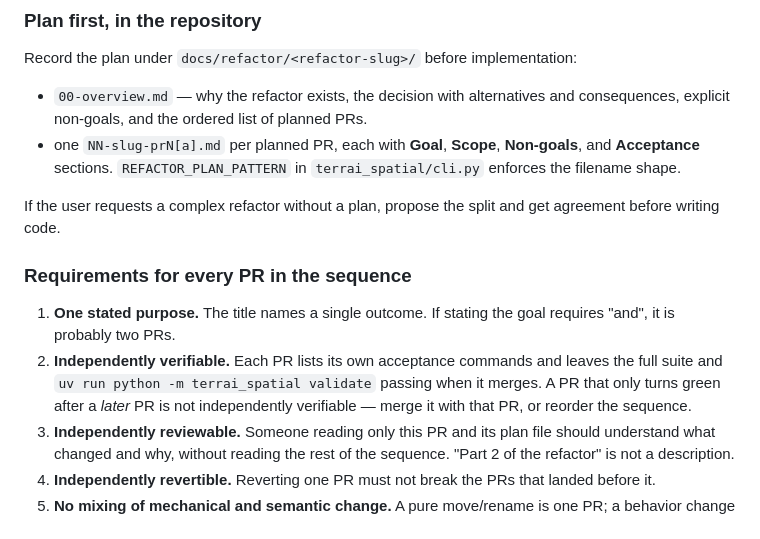
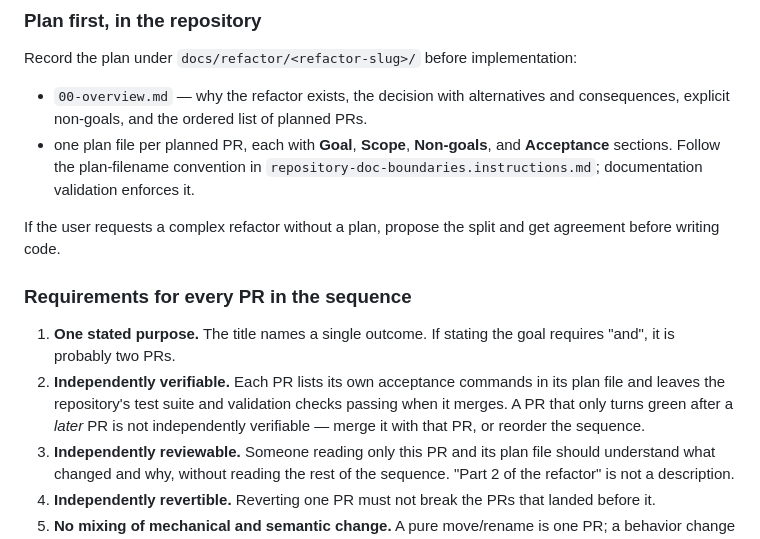
Before and after one commit to TsumiNa/terrai-spatial-intelligence, a Markdown page: .github/instructions/branch-and-pr-workflow.instructions.md, the part around the change. Rendered like a GitHub page.

Commit message:
docs: drop project-specific commands from instruction files
Instruction files named the CLI command and the source constant that
enforce each rule. Those drift with every refactor and turn the
instruction into a source of wrong information. State what must be true
and leave the concrete commands to AGENTS.md and CONTRIBUTING.md.

```diff
--- a/.github/instructions/branch-and-pr-workflow.instructions.md
+++ b/.github/instructions/branch-and-pr-workflow.instructions.md
@@ -46,14 +46,14 @@ For these, decide the PR sequence **before editing any file**. Do not open one b
 Record the plan under `docs/refactor/<refactor-slug>/` before implementation:
 
 - `00-overview.md` — why the refactor exists, the decision with alternatives and consequences, explicit non-goals, and the ordered list of planned PRs.
-- one `NN-slug-prN[a].md` per planned PR, each with **Goal**, **Scope**, **Non-goals**, and **Acceptance** sections. `REFACTOR_PLAN_PATTERN` in `terrai_spatial/cli.py` enforces the filename shape.
+- one plan file per planned PR, each with **Goal**, **Scope**, **Non-goals**, and **Acceptance** sections. Follow the plan-filename convention in `repository-doc-boundaries.instructions.md`; documentation validation enforces it.
 
 If the user requests a complex refactor without a plan, propose the split and get agreement before writing code.
 
 ### Requirements for every PR in the sequence
 
 1. **One stated purpose.** The title names a single outcome. If stating the goal requires "and", it is probably two PRs.
-2. **Independently verifiable.** Each PR lists its own acceptance commands and leaves the full suite and `uv run python -m terrai_spatial validate` passing when it merges. A PR that only turns green after a *later* PR is not independently verifiable — merge it with that PR, or reorder the sequence.
+2. **Independently verifiable.** Each PR lists its own acceptance commands in its plan file and leaves the repository's test suite and validation checks passing when it merges. A PR that only turns green after a *later* PR is not independently verifiable — merge it with that PR, or reorder the sequence.
 3. **Independently reviewable.** Someone reading only this PR and its plan file should understand what changed and why, without reading the rest of the sequence. "Part 2 of the refactor" is not a description.
 4. **Independently revertible.** Reverting one PR must not break the PRs that landed before it.
 5. **No mixing of mechanical and semantic change.** A pure move/rename is one PR; a behavior change is another. But when a move breaks literal-path or literal-string references, update those references **in the same PR that moves the files** — never split a move from the reference updates it invalidates.
```
